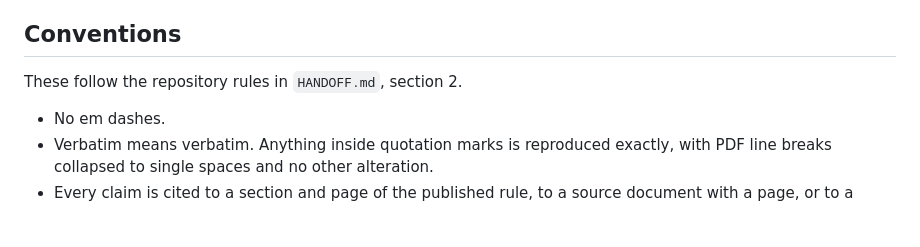
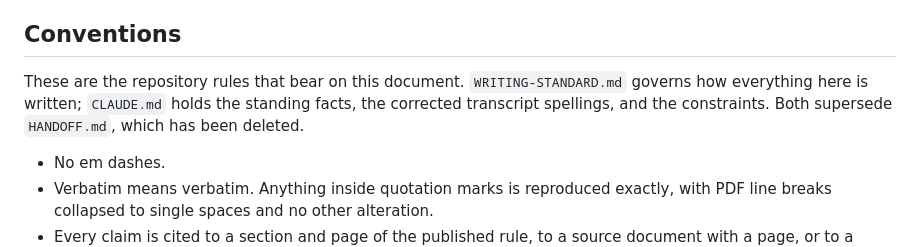
Before and after one commit to notafeature/NMMPAB_Rules-Draft-Analysis, a Markdown page: amendments/README.md, the part around the change. GitHub-like rendering; blank space fills up the shorter version.

Commit message:
amendments: point the conventions at the files that hold them
The conventions section cited HANDOFF.md, section 2. That file has been
deleted; the rules it carried are now in WRITING-STANDARD.md, which
governs how everything in the repository is written, and CLAUDE.md,
which holds the standing facts, the corrected transcript spellings, and
the constraints.

The convention list below the line is unchanged and was already
self-contained. Only the pointer moved. No amendment text is affected.

Co-Authored-By: Claude Opus 5 <noreply@anthropic.com>
Claude-Session: https://claude.ai/code/session_01LncYDNXLLSg9Dt9hjwQDPj

```diff
--- a/amendments/README.md
+++ b/amendments/README.md
@@ -40,7 +40,9 @@ The practitioner rows take the 20 supervision hours in 7.35.3.19 C to be within
 
 ## Conventions
 
-These follow the repository rules in `HANDOFF.md`, section 2.
+These are the repository rules that bear on this document. `WRITING-STANDARD.md` governs how
+everything here is written; `CLAUDE.md` holds the standing facts, the corrected transcript
+spellings, and the constraints. Both supersede `HANDOFF.md`, which has been deleted.
 
 - No em dashes.
 - Verbatim means verbatim. Anything inside quotation marks is reproduced exactly, with PDF line breaks collapsed to single spaces and no other alteration.
```
